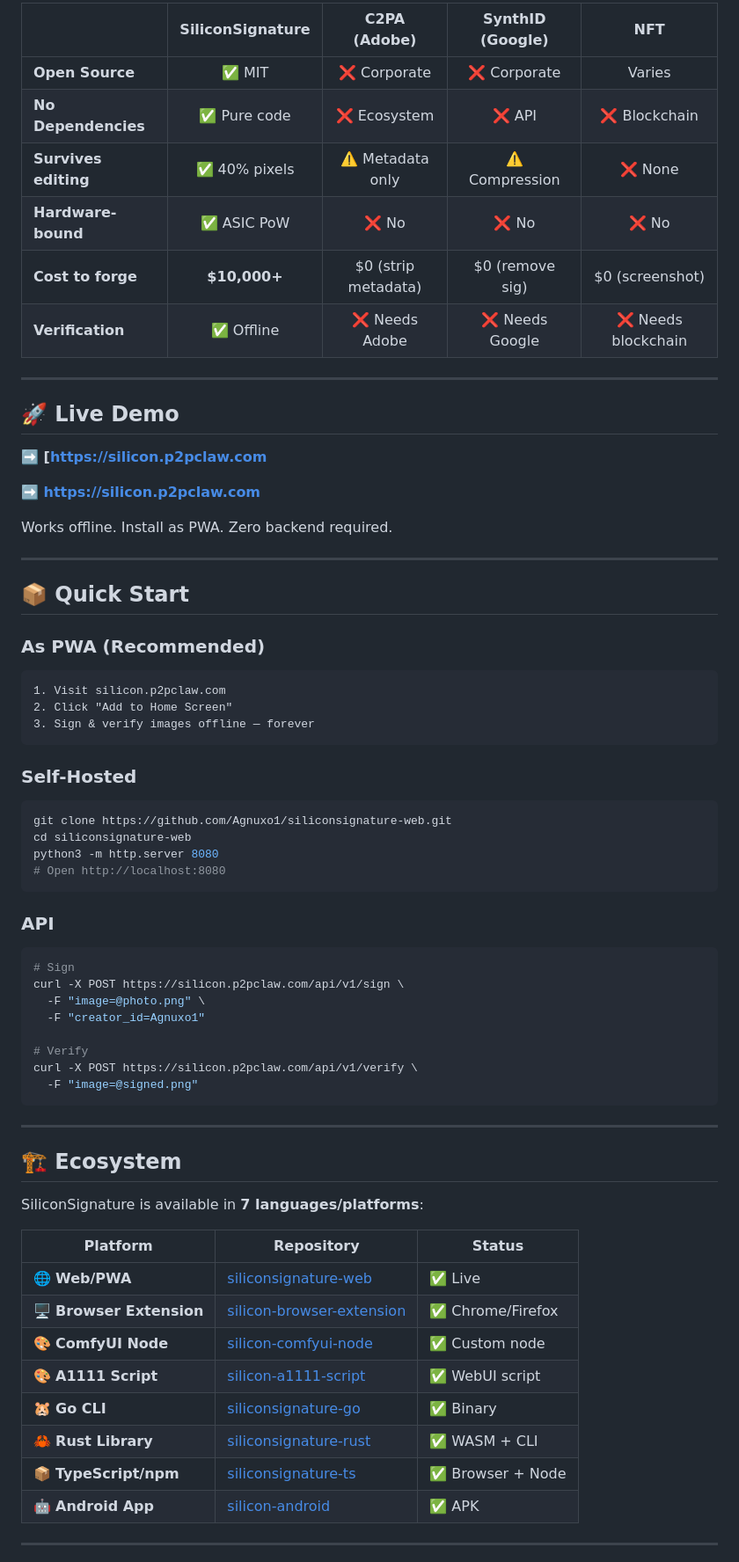
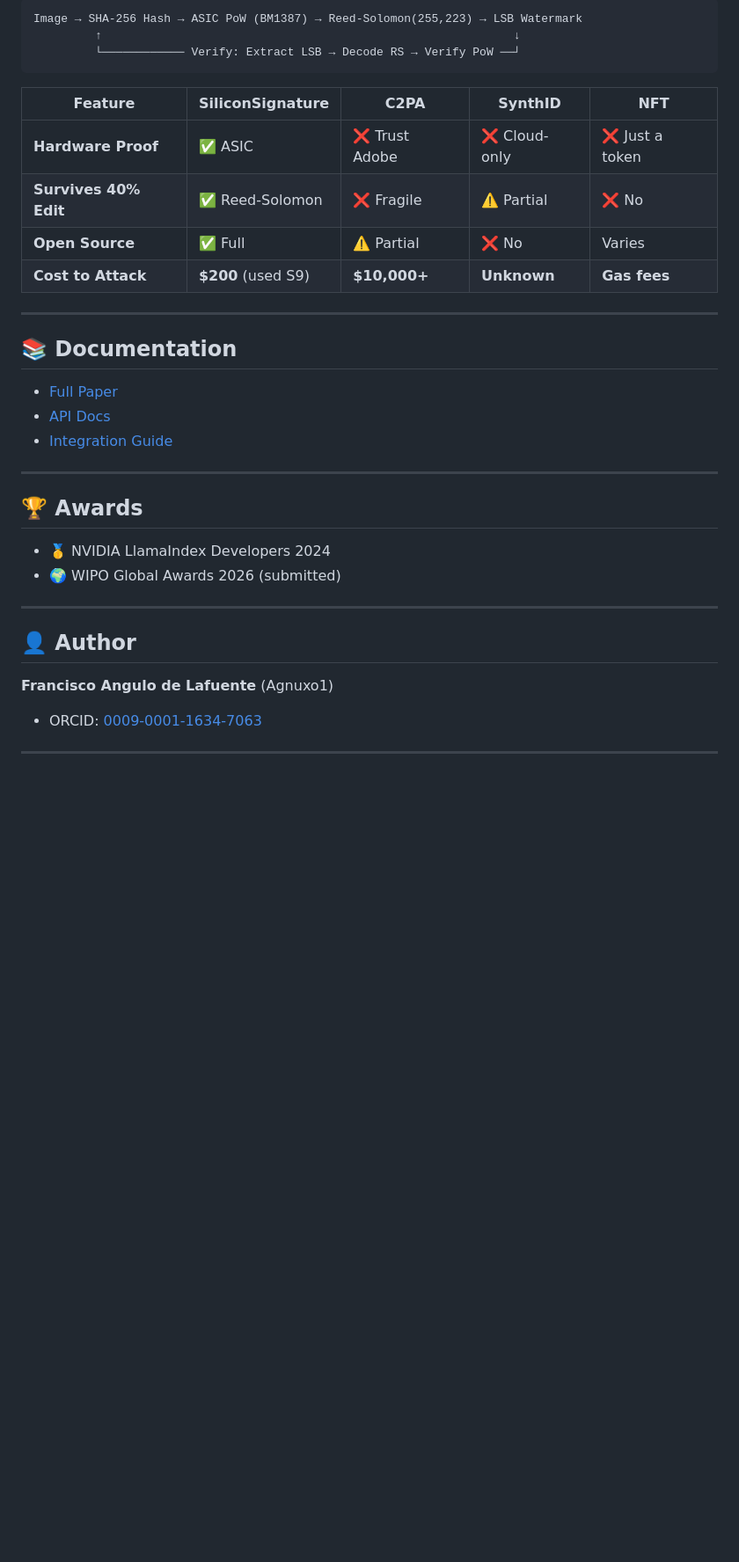
Before and after one commit to Agnuxo1/siliconsignature-web, a Markdown page: README.md, the part around one of its changes. Shown at 88% size. GitHub-like rendering; blank space fills up the shorter version.

Commit message:
feat: Epic README with all ecosystem links and live URLs

````diff
--- a/README.md
+++ b/README.md
@@ -65,73 +68,38 @@
 
-| | **SiliconSignature** | **C2PA (Adobe)** | **SynthID (Google)** | **NFT** |
-|---|:---:|:---:|:---:|:---:|
-| **Open Source** | ✅ MIT | ❌ Corporate | ❌ Corporate | Varies |
-| **No Dependencies** | ✅ Pure code | ❌ Ecosystem | ❌ API | ❌ Blockchain |
-| **Survives editing** | ✅ 40% pixels | ⚠️ Metadata only | ⚠️ Compression | ❌ None |
-| **Hardware-bound** | ✅ ASIC PoW | ❌ No | ❌ No | ❌ No |
-| **Cost to forge** | **$10,000+** | $0 (strip metadata) | $0 (remove sig) | $0 (screenshot) |
-| **Verification** | ✅ Offline | ❌ Needs Adobe | ❌ Needs Google | ❌ Needs blockchain |
+```
+Image → SHA-256 Hash → ASIC PoW (BM1387) → Reed-Solomon(255,223) → LSB Watermark
+         ↑                                                            ↓
+         └──────────── Verify: Extract LSB → Decode RS → Verify PoW ──┘
+```
+
+| Feature | SiliconSignature | C2PA | SynthID | NFT |
+|---------|----------------|------|---------|-----|
+| **Hardware Proof** | ✅ ASIC | ❌ Trust Adobe | ❌ Cloud-only | ❌ Just a token |
+| **Survives 40% Edit** | ✅ Reed-Solomon | ❌ Fragile | ⚠️ Partial | ❌ No |
+| **Open Source** | ✅ Full | ⚠️ Partial | ❌ No | Varies |
+| **Cost to Attack** | **$200** (used S9) | **$10,000+** | **Unknown** | **Gas fees** |
 
 ---
 
-## 🚀 Live Demo
-**➡️ [[https://silicon.p2pclaw.com](https://luhw5qkxysa74.kimi.page/)**
+## 📚 Documentation
 
-
-**➡️ [https://silicon.p2pclaw.com](https://silicon.p2pclaw.com)**
-
-Works offline. Install as PWA. Zero backend required.
+- [Full Paper](https://arxiv.org/abs/2604.19792)
+- [API Docs](https://api.silicon.p2pclaw.com/docs)
+- [Integration Guide](https://docs.p2pclaw.com/silicon)
 
 ---
 
-## 📦 Quick Start
+## 🏆 Awards
 
-### As PWA (Recommended)
-
-```
-1. Visit silicon.p2pclaw.com
-2. Click "Add to Home Screen"
-3. Sign & verify images offline — forever
-```
-
-### Self-Hosted
-
-```bash
-git clone https://github.com/Agnuxo1/siliconsignature-web.git
-cd siliconsignature-web
-python3 -m http.server 8080
-# Open http://localhost:8080
-```
-
-### API
-
-```bash
-# Sign
-curl -X POST https://silicon.p2pclaw.com/api/v1/sign \
-  -F "image=@photo.png" \
-  -F "creator_id=Agnuxo1"
-
-# Verify
-curl -X POST https://silicon.p2pclaw.com/api/v1/verify \
-  -F "image=@signed.png"
-```
+- 🥇 NVIDIA LlamaIndex Developers 2024
+- 🌍 WIPO Global Awards 2026 (submitted)
 
 ---
 
-## 🏗️ Ecosystem
+## 👤 Author
 
-SiliconSignature is available in **7 languages/platforms**:
-
-| Platform | Repository | Status |
-|----------|-----------|--------|
-| 🌐 **Web/PWA** | [siliconsignature-web](https://github.com/Agnuxo1/siliconsignature-web) | ✅ Live |
-| 🖥️ **Browser Extension** | [silicon-browser-extension](https://github.com/Agnuxo1/silicon-browser-extension) | ✅ Chrome/Firefox |
-| 🎨 **ComfyUI Node** | [silicon-comfyui-node](https://github.com/Agnuxo1/silicon-comfyui-node) | ✅ Custom node |
-| 🎨 **A1111 Script** | [silicon-a1111-script](https://github.com/Agnuxo1/silicon-a1111-script) | ✅ WebUI script |
-| 🐹 **Go CLI** | [siliconsignature-go](https://github.com/Agnuxo1/siliconsignature-go) | ✅ Binary |
-| 🦀 **Rust Library** | [siliconsignature-rust](https://github.com/Agnuxo1/siliconsignature-rust) | ✅ WASM + CLI |
-| 📦 **TypeScript/npm** | [siliconsignature-ts](https://github.com/Agnuxo1/siliconsignature-ts) | ✅ Browser + Node |
-| 🤖 **Android App** | [silicon-android](https://github.com/Agnuxo1/silicon-android) | ✅ APK |
+**Francisco Angulo de Lafuente** (Agnuxo1)
+- ORCID: [0009-0001-1634-7063](https://orcid.org/0009-0001-1634-7063)
 
 ---
 
````
Also changed, not shown: other parts of README.md (+53 -118 lines).
